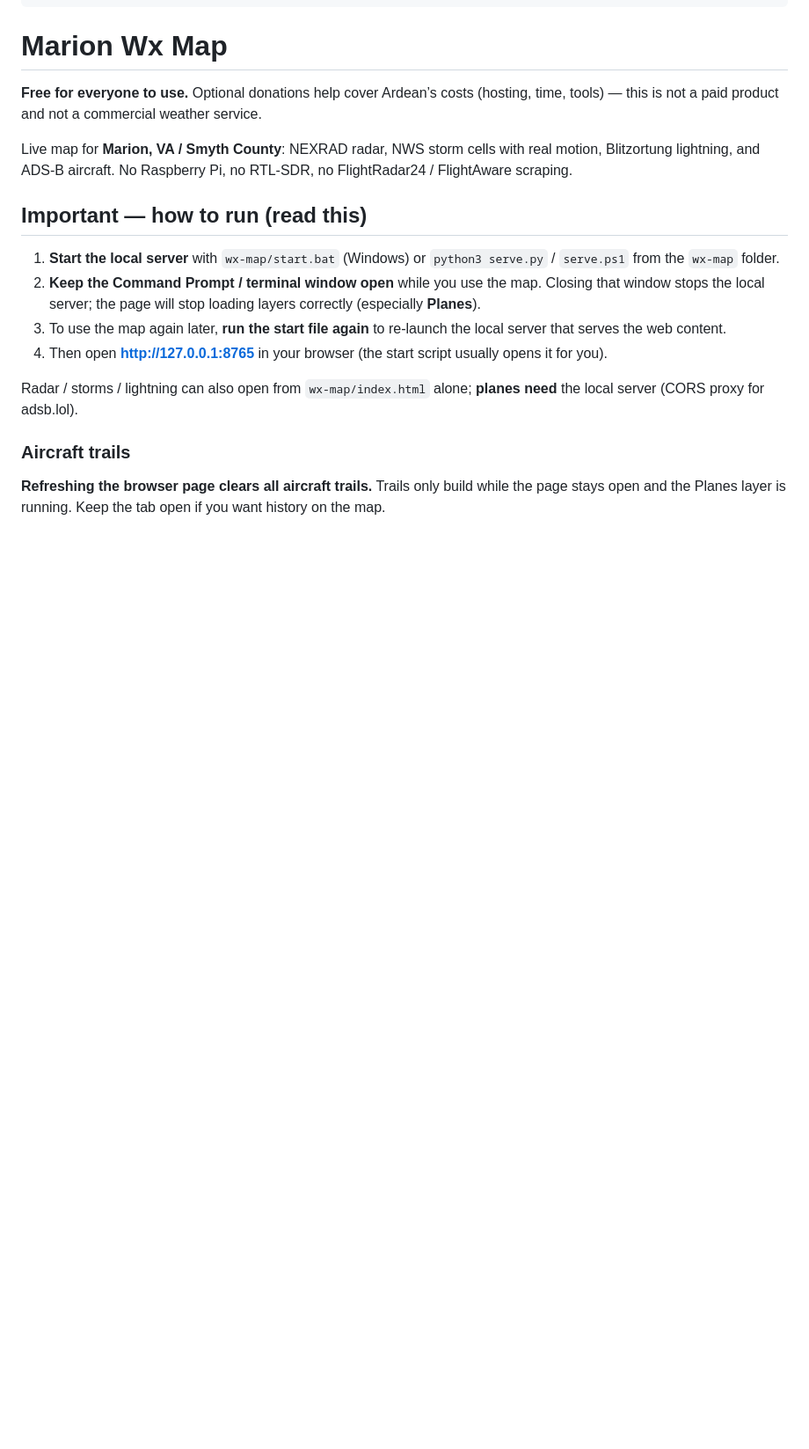
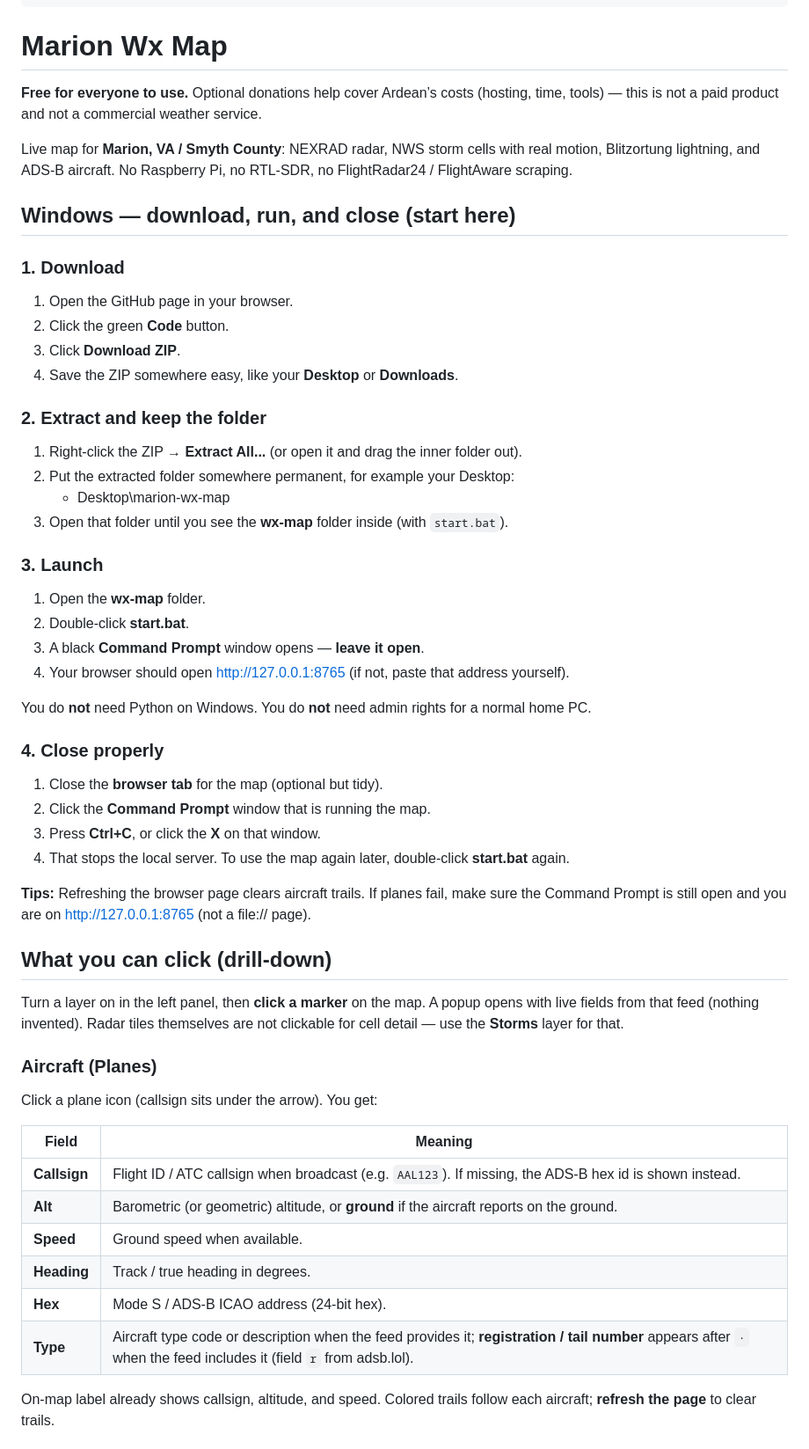
Before and after one commit to ardean1/marion-wx-map, a Markdown page: README.md, the part around one of its changes. Shown at 88% size. GitHub-like rendering; blank space fills up the shorter version.

Commit message:
Document click drill-down fields for planes, storms, lightning

```diff
--- a/README.md
+++ b/README.md
@@ -14,15 +14,52 @@
 
 Live map for **Marion, VA / Smyth County**: NEXRAD radar, NWS storm cells with real motion, Blitzortung lightning, and ADS-B aircraft. No Raspberry Pi, no RTL-SDR, no FlightRadar24 / FlightAware scraping.
 
-## Important — how to run (read this)
+## Windows — download, run, and close (start here)
 
-1. **Start the local server** with `wx-map/start.bat` (Windows) or `python3 serve.py` / `serve.ps1` from the `wx-map` folder.
-2. **Keep the Command Prompt / terminal window open** while you use the map. Closing that window stops the local server; the page will stop loading layers correctly (especially **Planes**).
-3. To use the map again later, **run the start file again** to re-launch the local server that serves the web content.
-4. Then open **http://127.0.0.1:8765** in your browser (the start script usually opens it for you).
+### 1. Download
+1. Open the GitHub page in your browser.
+2. Click the green **Code** button.
+3. Click **Download ZIP**.
+4. Save the ZIP somewhere easy, like your **Desktop** or **Downloads**.
 
-Radar / storms / lightning can also open from `wx-map/index.html` alone; **planes need** the local server (CORS proxy for adsb.lol).
+### 2. Extract and keep the folder
+1. Right-click the ZIP → **Extract All...** (or open it and drag the inner folder out).
+2. Put the extracted folder somewhere permanent, for example your Desktop:
+   - Desktop\marion-wx-map
+3. Open that folder until you see the **wx-map** folder inside (with `start.bat`).
 
-### Aircraft trails
+### 3. Launch
+1. Open the **wx-map** folder.
+2. Double-click **start.bat**.
+3. A black **Command Prompt** window opens — **leave it open**.
+4. Your browser should open http://127.0.0.1:8765 (if not, paste that address yourself).
 
-**Refreshing the browser page clears all aircraft trails.** Trails only build while the page stays open and the Planes layer is running. Keep the tab open if you want history on the map.
+You do **not** need Python on Windows. You do **not** need admin rights for a normal home PC.
+
+### 4. Close properly
+1. Close the **browser tab** for the map (optional but tidy).
+2. Click the **Command Prompt** window that is running the map.
+3. Press **Ctrl+C**, or click the **X** on that window.
+4. That stops the local server. To use the map again later, double-click **start.bat** again.
+
+**Tips:** Refreshing the browser page clears aircraft trails. If planes fail, make sure the Command Prompt is still open and you are on http://127.0.0.1:8765 (not a file:// page).
+
+
+## What you can click (drill-down)
+
+Turn a layer on in the left panel, then **click a marker** on the map. A popup opens with live fields from that feed (nothing invented). Radar tiles themselves are not clickable for cell detail — use the **Storms** layer for that.
+
+### Aircraft (Planes)
+Click a plane icon (callsign sits under the arrow). You get:
+
+| Field | Meaning |
+|-------|---------|
+| **Callsign** | Flight ID / ATC callsign when broadcast (e.g. `AAL123`). If missing, the ADS-B hex id is shown instead. |
+| **Alt** | Barometric (or geometric) altitude, or **ground** if the aircraft reports on the ground. |
+| **Speed** | Ground speed when available. |
+| **Heading** | Track / true heading in degrees. |
+| **Hex** | Mode S / ADS-B ICAO address (24-bit hex). |
+| **Type** | Aircraft type code or description when the feed provides it; **registration / tail number** appears after `·` when the feed includes it (field `r` from adsb.lol). |
+
+On-map label already shows callsign, altitude, and speed. Colored trails follow each aircraft; **refresh the page** to clear trails.
+
```
Also changed, not shown: other parts of README.md (+30 -0 lines).
